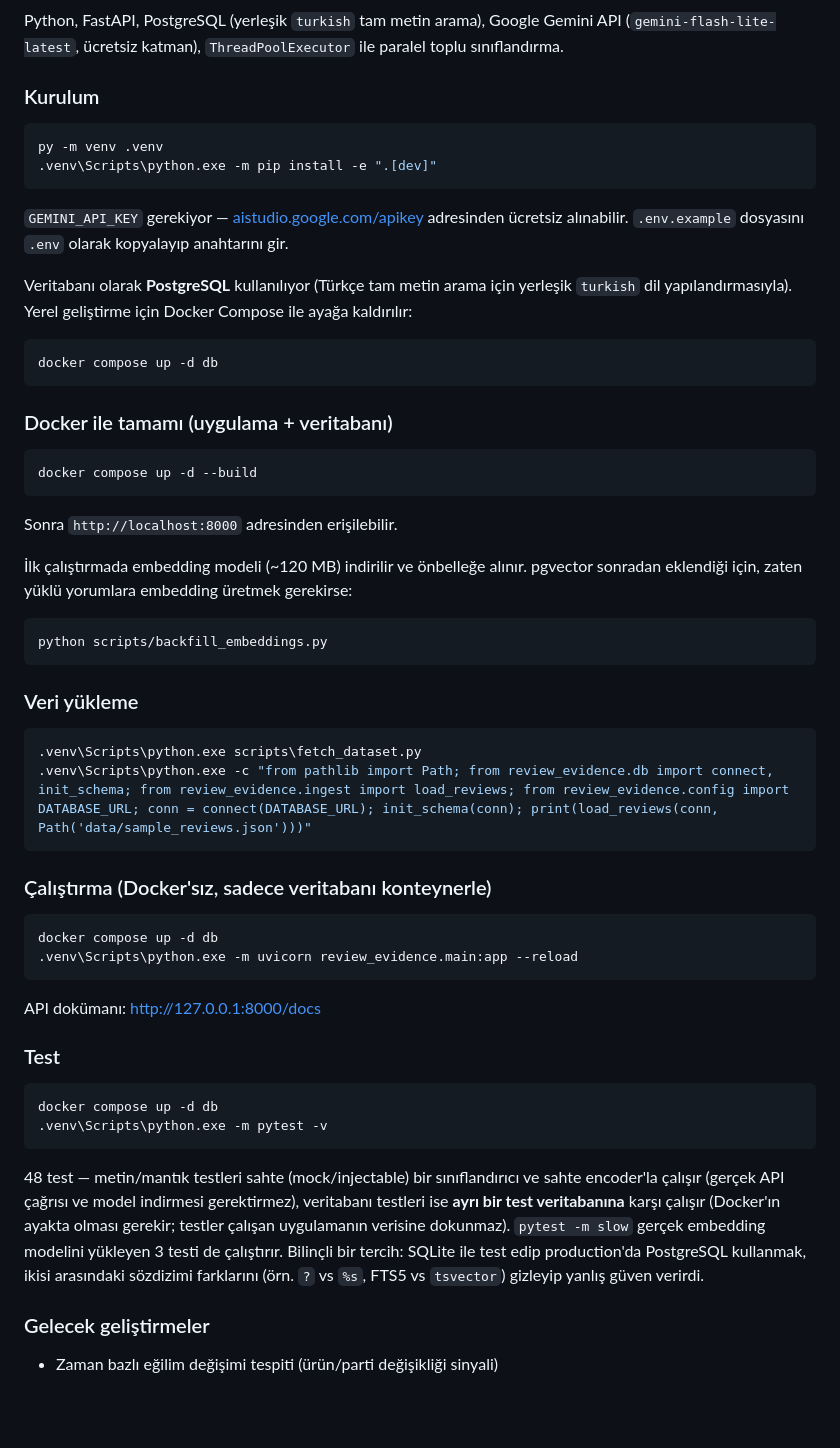
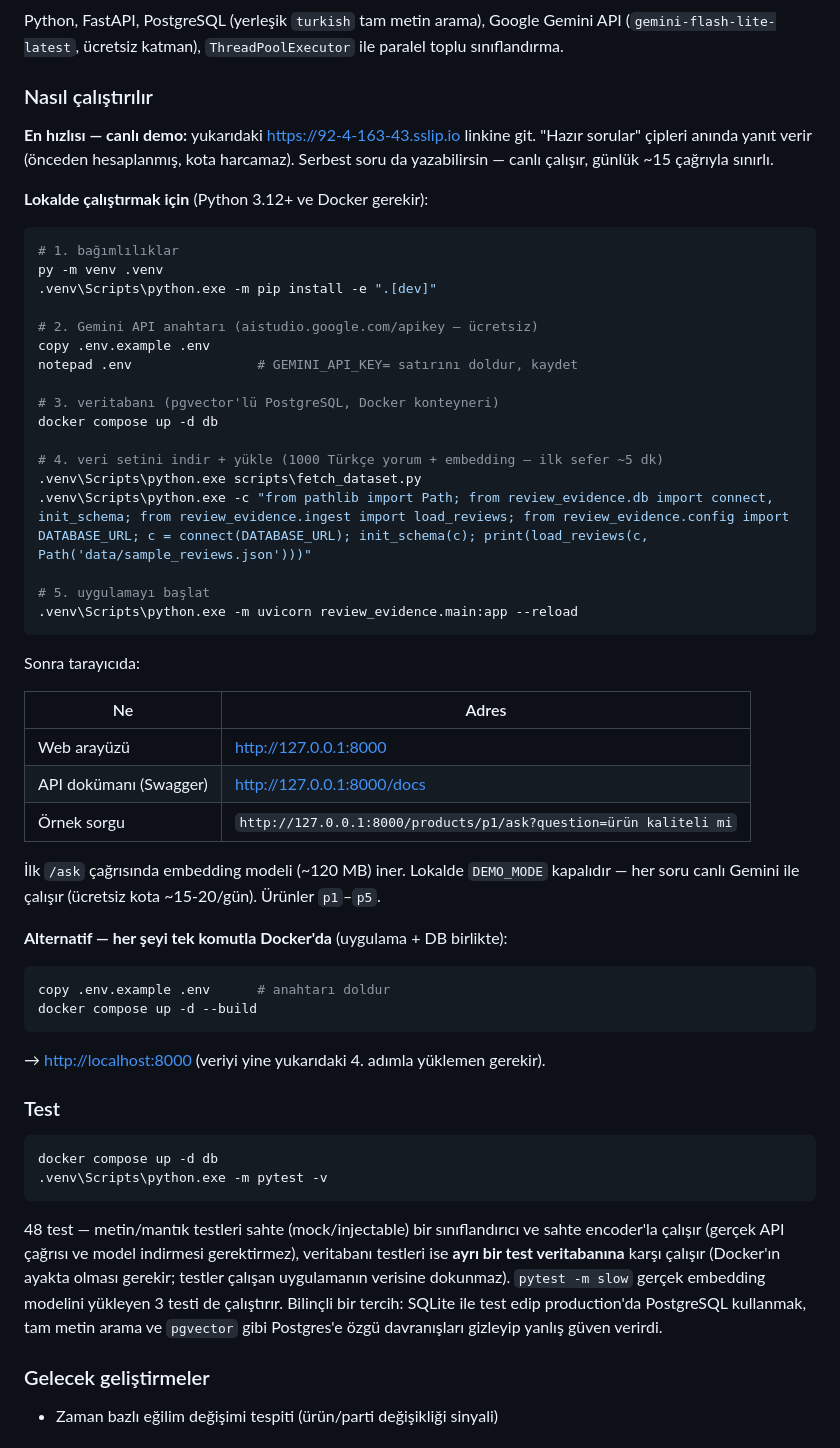
Before and after one commit to oguzordu/review-evidence-engine, a Markdown page: README.md, the part around one of its changes. Rendered like a GitHub page; blank space fills up the shorter version.

Commit message:
readme çalıştırma bölümünü yeniden yazdım, deploy'a güvenlik notu ekledim

````diff
--- a/README.md
+++ b/README.md
@@ -102,56 +102,54 @@ Python, FastAPI, PostgreSQL (yerleşik `turkish` tam metin arama), Google Gemini
 (`gemini-flash-lite-latest`, ücretsiz katman), `ThreadPoolExecutor` ile paralel
 toplu sınıflandırma.
 
-### Kurulum
+### Nasıl çalıştırılır
+
+**En hızlısı — canlı demo:** yukarıdaki <https://92-4-163-43.sslip.io> linkine
+git. "Hazır sorular" çipleri anında yanıt verir (önceden hesaplanmış, kota
+harcamaz). Serbest soru da yazabilirsin — canlı çalışır, günlük ~15 çağrıyla
+sınırlı.
+
+**Lokalde çalıştırmak için** (Python 3.12+ ve Docker gerekir):
 
 ```powershell
+# 1. bağımlılıklar
 py -m venv .venv
 .venv\Scripts\python.exe -m pip install -e ".[dev]"
-```
 
-`GEMINI_API_KEY` gerekiyor — [aistudio.google.com/apikey](https://aistudio.google.com/apikey)
-adresinden ücretsiz alınabilir. `.env.example` dosyasını `.env` olarak
-kopyalayıp anahtarını gir.
+# 2. Gemini API anahtarı (aistudio.google.com/apikey — ücretsiz)
+copy .env.example .env
+notepad .env                # GEMINI_API_KEY= satırını doldur, kaydet
 
-Veritabanı olarak **PostgreSQL** kullanılıyor (Türkçe tam metin arama için
-yerleşik `turkish` dil yapılandırmasıyla). Yerel geliştirme için Docker
-Compose ile ayağa kaldırılır:
+# 3. veritabanı (pgvector'lü PostgreSQL, Docker konteyneri)
+docker compose up -d db
 
-```powershell
-docker compose up -d db
-```
+# 4. veri setini indir + yükle (1000 Türkçe yorum + embedding — ilk sefer ~5 dk)
+.venv\Scripts\python.exe scripts\fetch_dataset.py
+.venv\Scripts\python.exe -c "from pathlib import Path; from review_evidence.db import connect, init_schema; from review_evidence.ingest import load_reviews; from review_evidence.config import DATABASE_URL; c = connect(DATABASE_URL); init_schema(c); print(load_reviews(c, Path('data/sample_reviews.json')))"
 
-### Docker ile tamamı (uygulama + veritabanı)
-
-```powershell
-docker compose up -d --build
-```
-
-Sonra `http://localhost:8000` adresinden erişilebilir.
-
-İlk çalıştırmada embedding modeli (~120 MB) indirilir ve önbelleğe alınır.
-pgvector sonradan eklendiği için, zaten yüklü yorumlara embedding üretmek
-gerekirse:
-
-```powershell
-python scripts/backfill_embeddings.py
-```
-
-### Veri yükleme
-
-```powershell
-.venv\Scripts\python.exe scripts\fetch_dataset.py
-.venv\Scripts\python.exe -c "from pathlib import Path; from review_evidence.db import connect, init_schema; from review_evidence.ingest import load_reviews; from review_evidence.config import DATABASE_URL; conn = connect(DATABASE_URL); init_schema(conn); print(load_reviews(conn, Path('data/sample_reviews.json')))"
-```
-
-### Çalıştırma (Docker'sız, sadece veritabanı konteynerle)
-
-```powershell
-docker compose up -d db
+# 5. uygulamayı başlat
 .venv\Scripts\python.exe -m uvicorn review_evidence.main:app --reload
 ```
 
-API dokümanı: http://127.0.0.1:8000/docs
+Sonra tarayıcıda:
+
+| Ne | Adres |
+|---|---|
+| Web arayüzü | <http://127.0.0.1:8000> |
+| API dokümanı (Swagger) | <http://127.0.0.1:8000/docs> |
+| Örnek sorgu | `http://127.0.0.1:8000/products/p1/ask?question=ürün kaliteli mi` |
+
+İlk `/ask` çağrısında embedding modeli (~120 MB) iner. Lokalde `DEMO_MODE`
+kapalıdır — her soru canlı Gemini ile çalışır (ücretsiz kota ~15-20/gün).
+Ürünler `p1`–`p5`.
+
+**Alternatif — her şeyi tek komutla Docker'da** (uygulama + DB birlikte):
+
+```powershell
+copy .env.example .env      # anahtarı doldur
+docker compose up -d --build
+```
+→ <http://localhost:8000> (veriyi yine yukarıdaki 4. adımla yüklemen gerekir).
 
 ### Test
 
@@ -164,10 +162,10 @@ docker compose up -d db
 sahte encoder'la çalışır (gerçek API çağrısı ve model indirmesi gerektirmez),
 veritabanı testleri ise **ayrı bir test veritabanına** karşı çalışır (Docker'ın
 ayakta olması gerekir; testler çalışan uygulamanın verisine dokunmaz).
-`pytest -m slow` gerçek embedding modelini yükleyen 3 testi de çalıştırır. Bilinçli bir
-tercih: SQLite ile test edip production'da PostgreSQL kullanmak, ikisi
-arasındaki sözdizimi farklarını (örn. `?` vs `%s`, FTS5 vs `tsvector`)
-gizleyip yanlış güven verirdi.
+`pytest -m slow` gerçek embedding modelini yükleyen 3 testi de çalıştırır.
+Bilinçli bir tercih: SQLite ile test edip production'da PostgreSQL kullanmak,
+tam metin arama ve `pgvector` gibi Postgres'e özgü davranışları gizleyip
+yanlış güven verirdi.
 
 ### Gelecek geliştirmeler
 
````
Also changed, not shown: other parts of README.md (+39 -33 lines), docs/deploy.md (+14 -0 lines).
